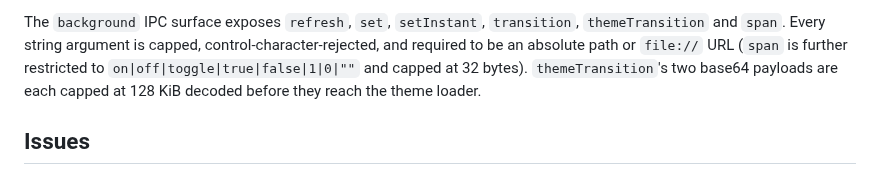
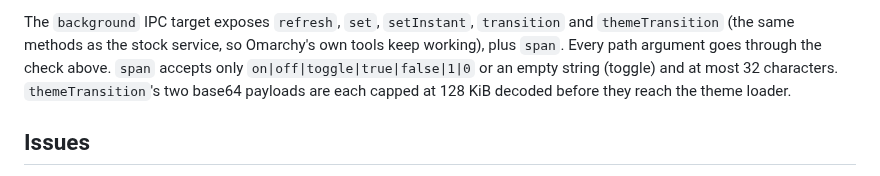
Before and after one commit to keasbeexd/omarchy-spanned-background, a Markdown page: README.md, the part around one of its changes. Rendered like a GitHub page.

```diff
--- a/README.md
+++ b/README.md
@@ -184,12 +188,13 @@ separate argv elements.
 - **No network access, no elevated privileges, no external packages**, and
   nothing outside `~/.config/omarchy/spanned-background.conf` is ever written.
 
-The `background` IPC surface exposes `refresh`, `set`, `setInstant`,
-`transition`, `themeTransition` and `span`. Every string argument is capped,
-control-character-rejected, and required to be an absolute path or `file://`
-URL (`span` is further restricted to `on|off|toggle|true|false|1|0|""` and
-capped at 32 bytes). `themeTransition`'s two base64 payloads are each capped
-at 128 KiB decoded before they reach the theme loader.
+The `background` IPC target exposes `refresh`, `set`, `setInstant`,
+`transition` and `themeTransition` (the same methods as the stock service, so
+Omarchy's own tools keep working), plus `span`. Every path argument goes
+through the check above. `span` accepts only
+`on|off|toggle|true|false|1|0` or an empty string (toggle) and at most 32
+characters. `themeTransition`'s two base64 payloads are each capped at
+128 KiB decoded before they reach the theme loader.
 
 ## Issues
 
```
Also changed, not shown: other parts of README.md (+65 -61 lines), preview.png, 2 other files.
